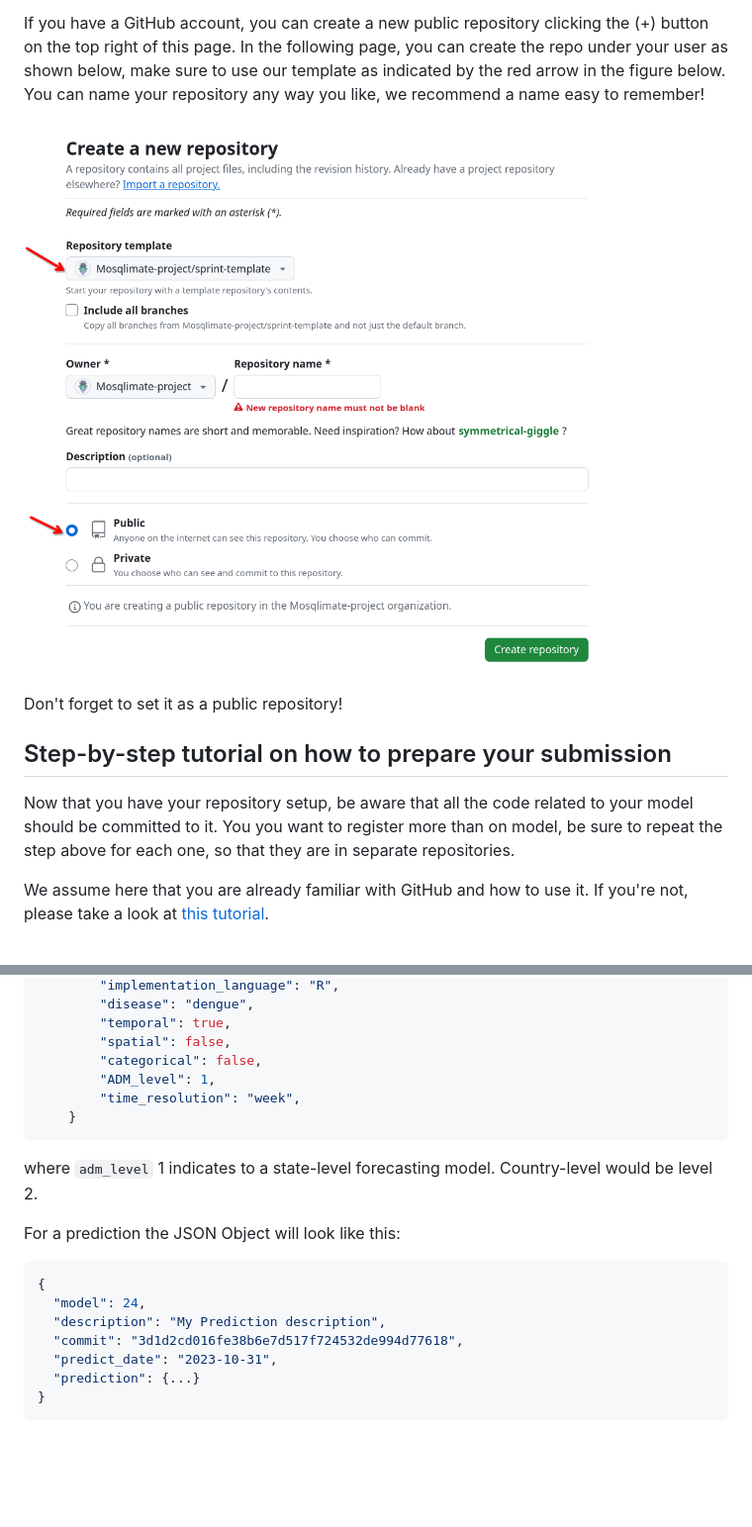
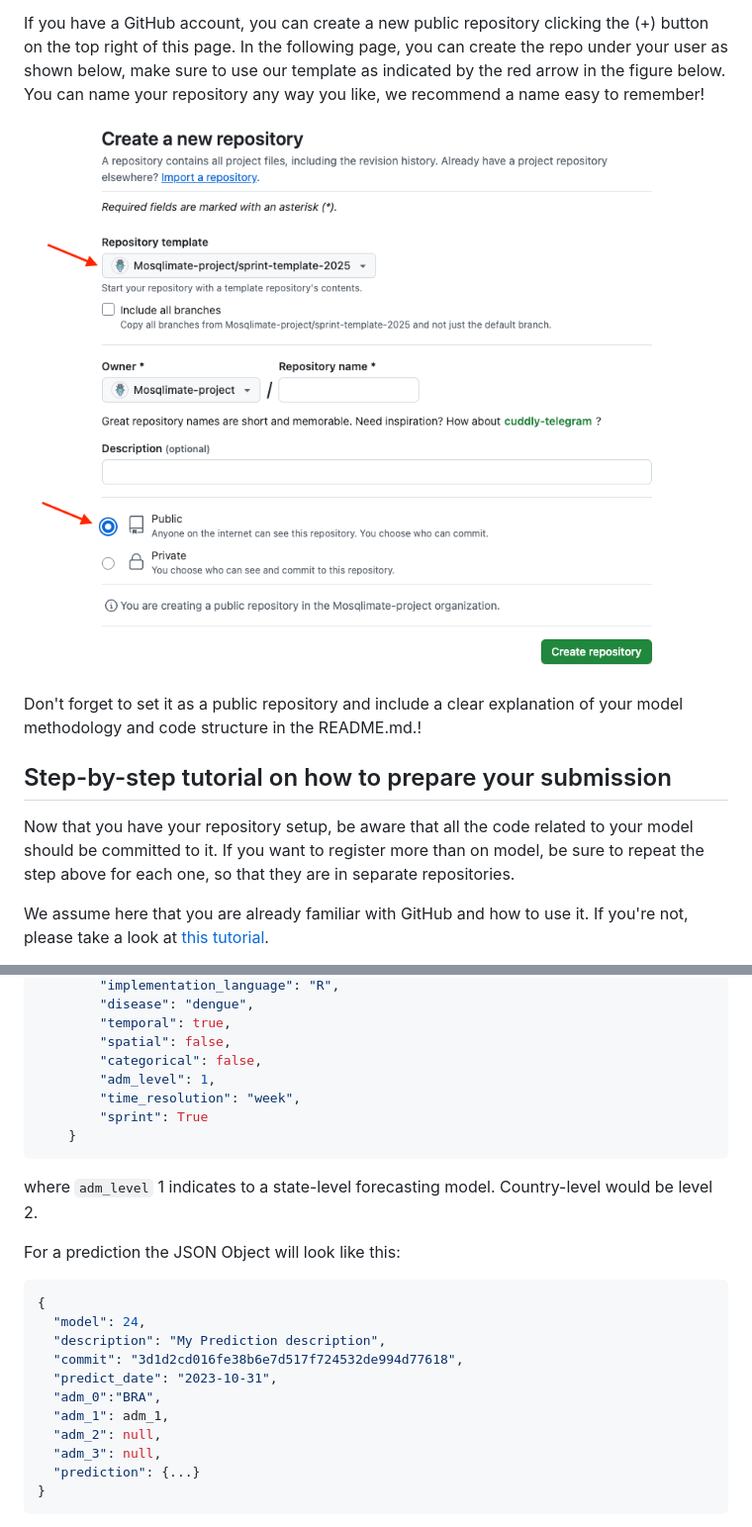
Before and after one commit to Mosqlimate-project/sprint-template-2025, a Markdown page: README.md, 2 parts joined by grey strips. Shown: that part at 99% size. GitHub-like rendering; pictures changed too: img/create_repo.png (added), img/repo_creation.png (deleted); blank space fills up the shorter version.

Commit message:
minor updated and tutorials and update readme

````diff
--- a/README.md
+++ b/README.md
@@ -20,13 +19,12 @@ This github repository should be used as a template for developing your submissi
 
 If you have a GitHub account, you can create a new public repository clicking the (+) button on the top right of this page. In the following page, you can create the repo under your user as shown below, make sure to use our template as indicated by the red arrow in the figure below. You can name your repository any way you like, we recommend a name easy to remember!
 
-![create repo](/img/repo_creation.png)
+![create repo](/img/create_repo.png)
 
-Don't forget to set it as a public repository!
-
+Don't forget to set it as a public repository and include a clear explanation of your model methodology and code structure in the README.md.!
 
 ## Step-by-step tutorial on how to prepare your submission
-Now that you have your repository setup, be aware that all the code related to your model should be committed to it. You you want to register more than on model, be sure to repeat the step above for each one, so that they are in separate repositories.
+Now that you have your repository setup, be aware that all the code related to your model should be committed to it. If you want to register more than on model, be sure to repeat the step above for each one, so that they are in separate repositories.
 
 We assume here that you are already familiar with GitHub and how to use it. If you're not, please take a look at [this tutorial](https://docs.github.com/en/get-started/start-your-journey/hello-world).
 
@@ -97,8 +101,9 @@ These data will have to be formatted as JSON objects. For the model registration
         "temporal": true,
         "spatial": false,
         "categorical": false,
-        "ADM_level": 1,
+        "adm_level": 1,
         "time_resolution": "week",
+        "sprint": True
     }
 ```
 
@@ -111,6 +116,10 @@ For a prediction the JSON Object will look like this:
   "description": "My Prediction description",
   "commit": "3d1d2cd016fe38b6e7d517f724532de994d77618",
   "predict_date": "2023-10-31",
+  "adm_0":"BRA",
+  "adm_1": adm_1,
+  "adm_2": null,
+  "adm_3": null,
   "prediction": {...}
 }
 ```
````
Also changed, not shown: other parts of README.md (+20 -16 lines), img/pred_example.png (added), 2 other files.
